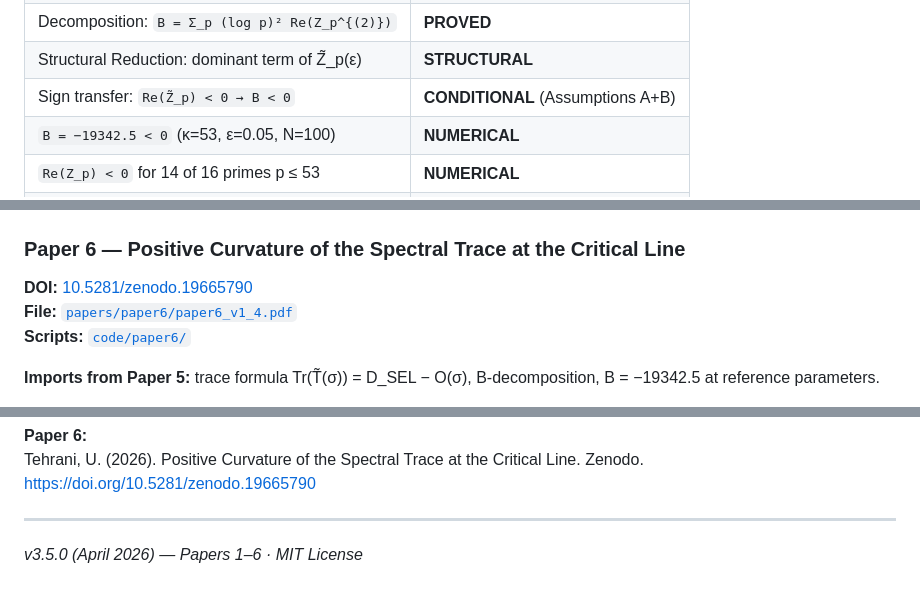
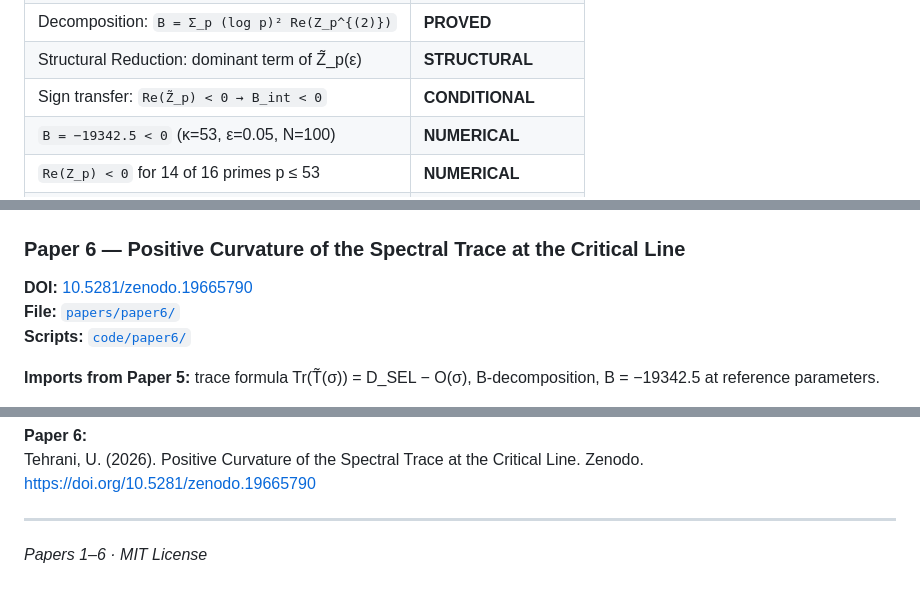
Before and after one commit to utehrani/analysislab-nt, a Markdown page: README.md, 3 parts joined by grey strips. Drawn GitHub-style.

```diff
--- a/README.md
+++ b/README.md
@@ -170,7 +170,7 @@ Tr(T̃(σ)) = D_SEL − O(σ)   [proved algebraically]
 | `D_SEL = (1/2) · A(ε,N) · π(κ) = 10.985` | **PROVED** |
 | Decomposition: `B = Σ_p (log p)² Re(Z_p^{(2)})` | **PROVED** |
 | Structural Reduction: dominant term of Z̃_p(ε) | **STRUCTURAL** |
-| Sign transfer: `Re(Z̃_p) < 0 → B < 0` | **CONDITIONAL** (Assumptions A+B) |
+| Sign transfer: `Re(Z̃_p) < 0 → B_int < 0` | **CONDITIONAL** |
 | `B = −19342.5 < 0` (κ=53, ε=0.05, N=100) | **NUMERICAL** |
 | `Re(Z_p) < 0` for 14 of 16 primes p ≤ 53 | **NUMERICAL** |
 | `η_orig(κ=53) = 0.66927`, η_∞ ≈ 0.81 | **NUMERICAL** |
@@ -186,7 +186,7 @@ python code/paper5/verify_paper5.py
 
 ### Paper 6 — Positive Curvature of the Spectral Trace at the Critical Line
 **DOI:** [10.5281/zenodo.19665790](https://doi.org/10.5281/zenodo.19665790)
-**File:** [`papers/paper6/paper6_v1_4.pdf`](papers/paper6/)
+**File:** [`papers/paper6/`](papers/paper6/)
 **Scripts:** [`code/paper6/`](code/paper6/)
 
 **Imports from Paper 5:** trace formula Tr(T̃(σ)) = D_SEL − O(σ),
@@ -443,4 +433,4 @@ https://doi.org/10.5281/zenodo.19665790
 
 ---
 
-*v3.5.0 (April 2026) — Papers 1–6 · MIT License*
+*Papers 1–6 · MIT License*
```
Also changed, not shown: other parts of README.md (+6 -16 lines).
